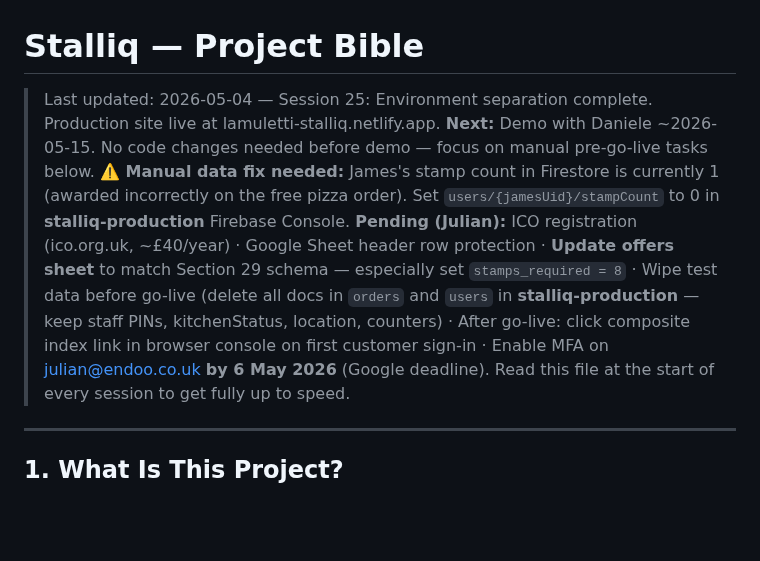
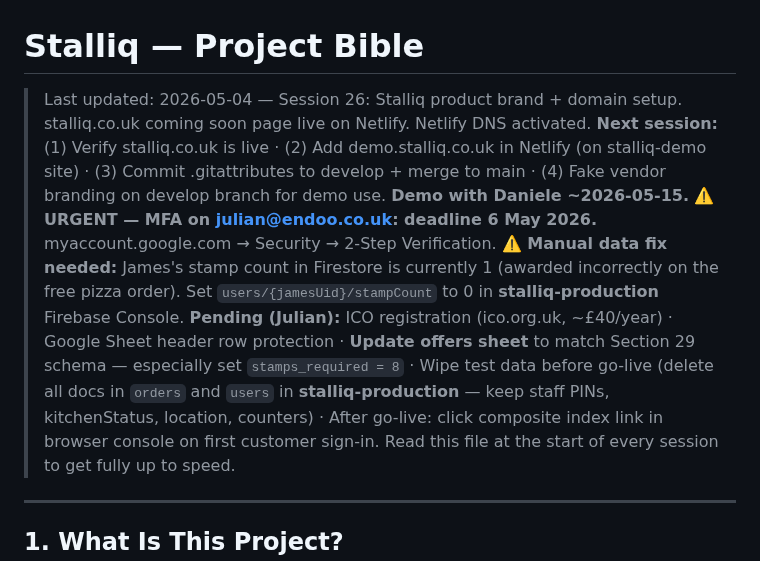
Before and after one commit to JulianBell106/lamulettipizza, a Markdown page: PROJECT.md, the part around one of its changes. Drawn GitHub-style; blank space fills up the shorter version.

```diff
--- a/PROJECT.md
+++ b/PROJECT.md
@@ -1,8 +1,10 @@
 # Stalliq — Project Bible
-> Last updated: 2026-05-04 — Session 25: Environment separation complete. Production site live at lamuletti-stalliq.netlify.app.
-> **Next:** Demo with Daniele ~2026-05-15. No code changes needed before demo — focus on manual pre-go-live tasks below.
+> Last updated: 2026-05-04 — Session 26: Stalliq product brand + domain setup. stalliq.co.uk coming soon page live on Netlify. Netlify DNS activated.
+> **Next session:** (1) Verify stalliq.co.uk is live · (2) Add demo.stalliq.co.uk in Netlify (on stalliq-demo site) · (3) Commit .gitattributes to develop + merge to main · (4) Fake vendor branding on develop branch for demo use.
+> **Demo with Daniele ~2026-05-15.**
+> **⚠️ URGENT — MFA on julian@endoo.co.uk: deadline 6 May 2026.** myaccount.google.com → Security → 2-Step Verification.
 > **⚠️ Manual data fix needed:** James's stamp count in Firestore is currently 1 (awarded incorrectly on the free pizza order). Set `users/{jamesUid}/stampCount` to 0 in **stalliq-production** Firebase Console.
-> **Pending (Julian):** ICO registration (ico.org.uk, ~£40/year) · Google Sheet header row protection · **Update offers sheet** to match Section 29 schema — especially set `stamps_required = 8` · Wipe test data before go-live (delete all docs in `orders` and `users` in **stalliq-production** — keep staff PINs, kitchenStatus, location, counters) · After go-live: click composite index link in browser console on first customer sign-in · Enable MFA on julian@endoo.co.uk **by 6 May 2026** (Google deadline).
+> **Pending (Julian):** ICO registration (ico.org.uk, ~£40/year) · Google Sheet header row protection · **Update offers sheet** to match Section 29 schema — especially set `stamps_required = 8` · Wipe test data before go-live (delete all docs in `orders` and `users` in **stalliq-production** — keep staff PINs, kitchenStatus, location, counters) · After go-live: click composite index link in browser console on first customer sign-in.
 > Read this file at the start of every session to get fully up to speed.
 
 ---
```
Also changed, not shown: other parts of PROJECT.md (+32 -6 lines).
